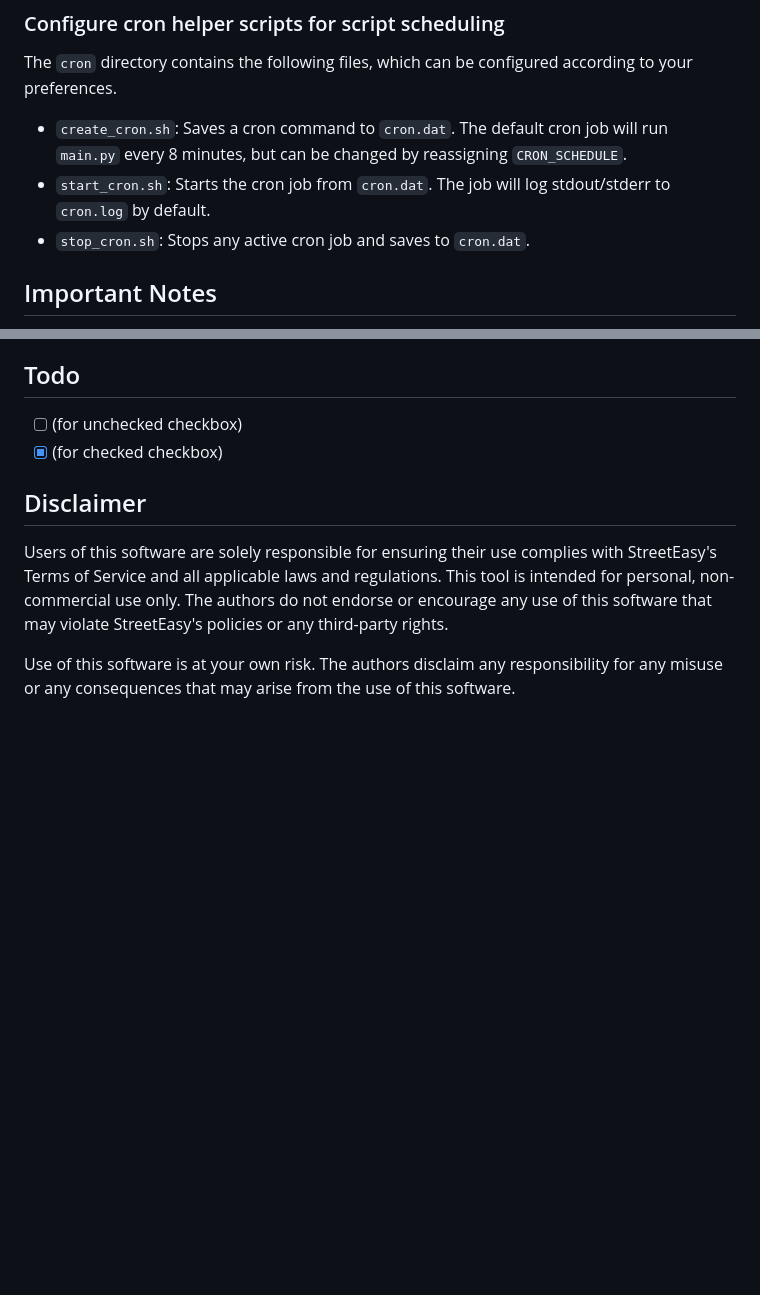
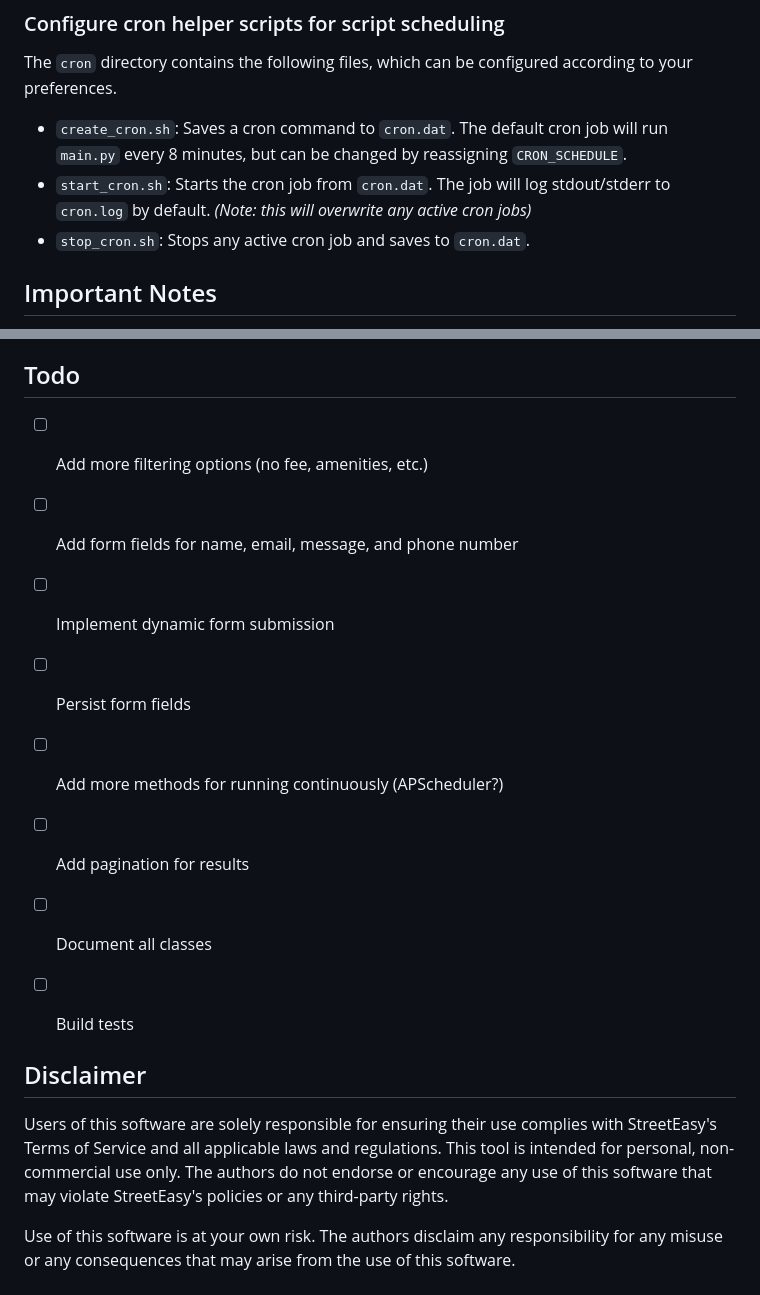
Before and after one commit to v13b9/streeteasy-monitor, a Markdown page: README.md, 2 parts joined by grey strips. Rendered like a GitHub page; blank space fills up the shorter version.

Commit message:
Add todo list to README

```diff
--- a/README.md
+++ b/README.md
@@ -151,7 +151,7 @@ Example:
 ### Configure cron helper scripts for script scheduling
 The `cron` directory contains the following files, which can be configured according to your preferences.
 - `create_cron.sh`: Saves a cron command to `cron.dat`. The default cron job will run `main.py` every 8 minutes, but can be changed by reassigning `CRON_SCHEDULE`.
-- `start_cron.sh`: Starts the cron job from `cron.dat`. The job will log stdout/stderr to `cron.log` by default.
+- `start_cron.sh`: Starts the cron job from `cron.dat`. The job will log stdout/stderr to `cron.log` by default. *(Note: this will overwrite any active cron jobs)*
 - `stop_cron.sh`: Stops any active cron job and saves to `cron.dat`.
 
 ## Important Notes
@@ -160,8 +160,15 @@ Whenever you send a message on StreetEasy, you will receive an automated email a
 This is a blunt tool that casts a wide net by design and there may be many listings you contact that aren't interesting to you. You might also inadvertently annoy brokers who represent multiple listings if you send them the same message over and over again. Try to be as specific as possible with your search criteria to avoid these issues.
 
 ## Todo
-- [ ] (for unchecked checkbox)
-- [x] (for checked checkbox)
+- [ ] Add more filtering options (no fee, amenities, etc.)
+- [ ] Add form fields for name, email, message, and phone number
+- [ ] Implement dynamic form submission
+- [ ] Persist form fields
+- [ ] Add more methods for running continuously (APScheduler?)
+- [ ] Add pagination for results
+- [ ] Document all classes
+- [ ] Build tests
+
 
 ## Disclaimer
 Users of this software are solely responsible for ensuring their use complies with StreetEasy's Terms of Service and all applicable laws and regulations. This tool is intended for personal, non-commercial use only. The authors do not endorse or encourage any use of this software that may violate StreetEasy's policies or any third-party rights.
```
Also changed, not shown: other parts of README.md (+2 -2 lines).
